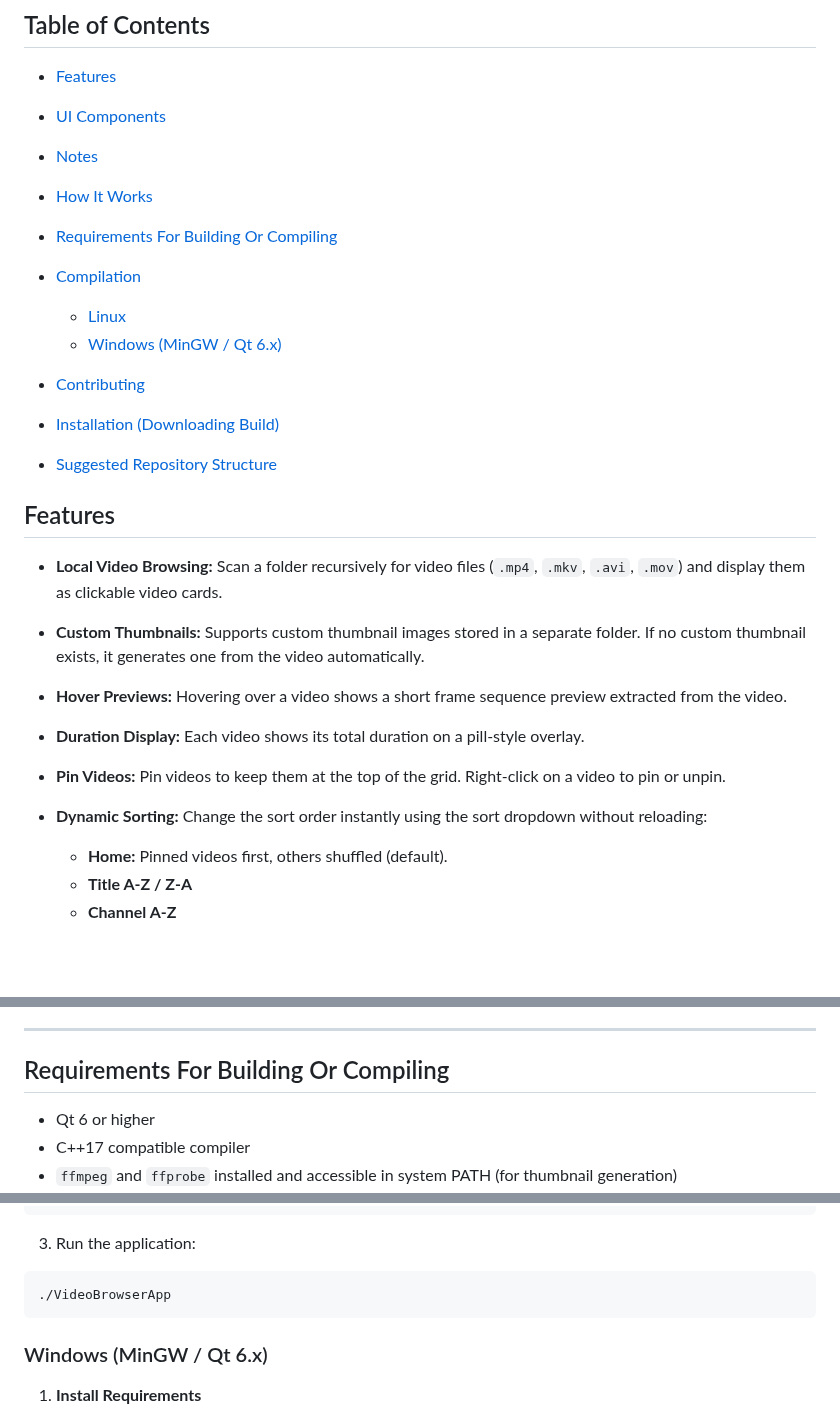
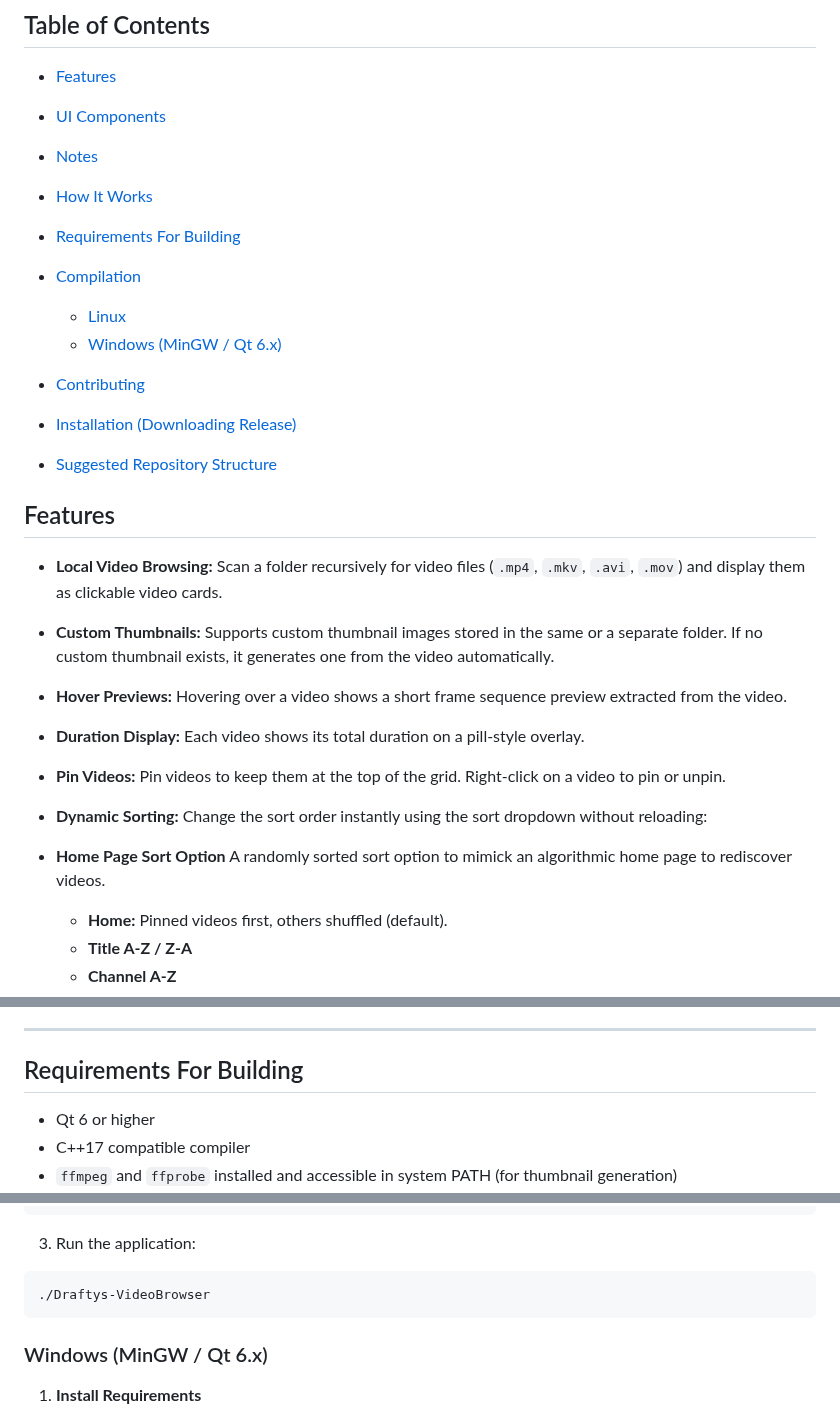
Before and after one commit to draftysumo/SumoTube, a Markdown page: README.md, 3 parts joined by grey strips. Rendered like a GitHub page; blank space fills up the shorter version.

````diff
--- a/README.md
+++ b/README.md
@@ -8,23 +8,24 @@ A Qt-based desktop application to browse and preview local video files with cust
 * [UI Components](#ui-components)
 * [Notes](#notes)
 * [How It Works](#how-it-works)
-* [Requirements For Building Or Compiling](#requirements-for-building-or-compiling)
+* [Requirements For Building](#requirements-for-building)
 * [Compilation](#compilation)
 
   * [Linux](#linux)
   * [Windows (MinGW / Qt 6.x)](#windows-mingw--qt-6x)
 * [Contributing](#contributing)
-* [Installation (Downloading Build)](#installation-downloading-build)
+* [Installation (Downloading Release)](#installation-downloading-release)
 * [Suggested Repository Structure](#suggested-repository-structure)
 
 ## Features
 
 * **Local Video Browsing:** Scan a folder recursively for video files (`.mp4`, `.mkv`, `.avi`, `.mov`) and display them as clickable video cards.
-* **Custom Thumbnails:** Supports custom thumbnail images stored in a separate folder. If no custom thumbnail exists, it generates one from the video automatically.
+* **Custom Thumbnails:** Supports custom thumbnail images stored in the same or a separate folder. If no custom thumbnail exists, it generates one from the video automatically.
 * **Hover Previews:** Hovering over a video shows a short frame sequence preview extracted from the video.
 * **Duration Display:** Each video shows its total duration on a pill-style overlay.
 * **Pin Videos:** Pin videos to keep them at the top of the grid. Right-click on a video to pin or unpin.
 * **Dynamic Sorting:** Change the sort order instantly using the sort dropdown without reloading:
+* **Home Page Sort Option** A randomly sorted sort option to mimick an algorithmic home page to rediscover videos.
 
   * **Home:** Pinned videos first, others shuffled (default).
   * **Title A-Z / Z-A**
@@ -64,7 +65,7 @@ A Qt-based desktop application to browse and preview local video files with cust
 
 ---
 
-## Requirements For Building Or Compiling
+## Requirements For Building
 
 * Qt 6 or higher
 * C++17 compatible compiler
@@ -95,7 +96,7 @@ make -j$(nproc)
 3. Run the application:
 
 ```bash
-./VideoBrowserApp
+./Draftys-VideoBrowser
 ```
 
 ### Windows (MinGW / Qt 6.x)
````
Also changed, not shown: other parts of README.md (+2 -2 lines).
